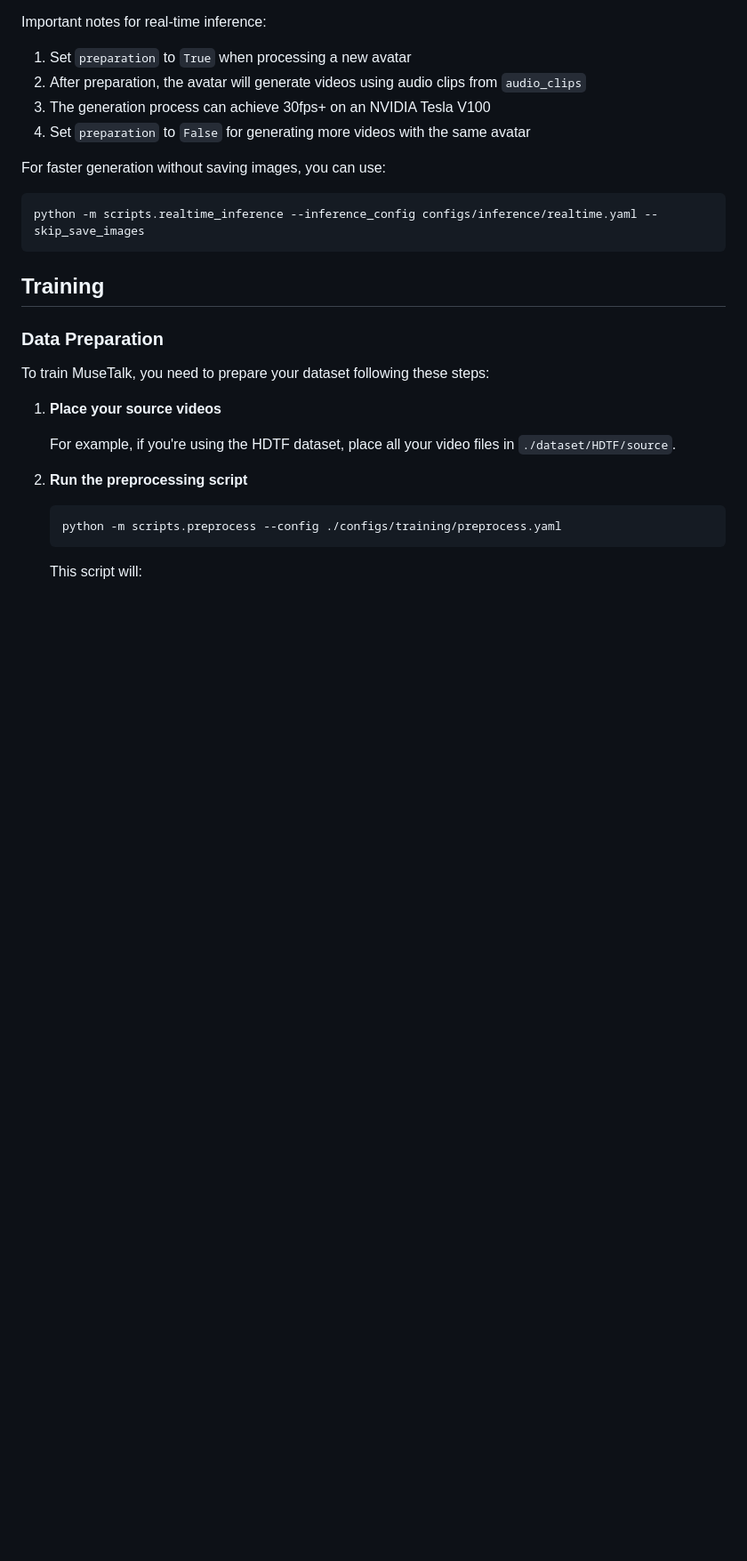
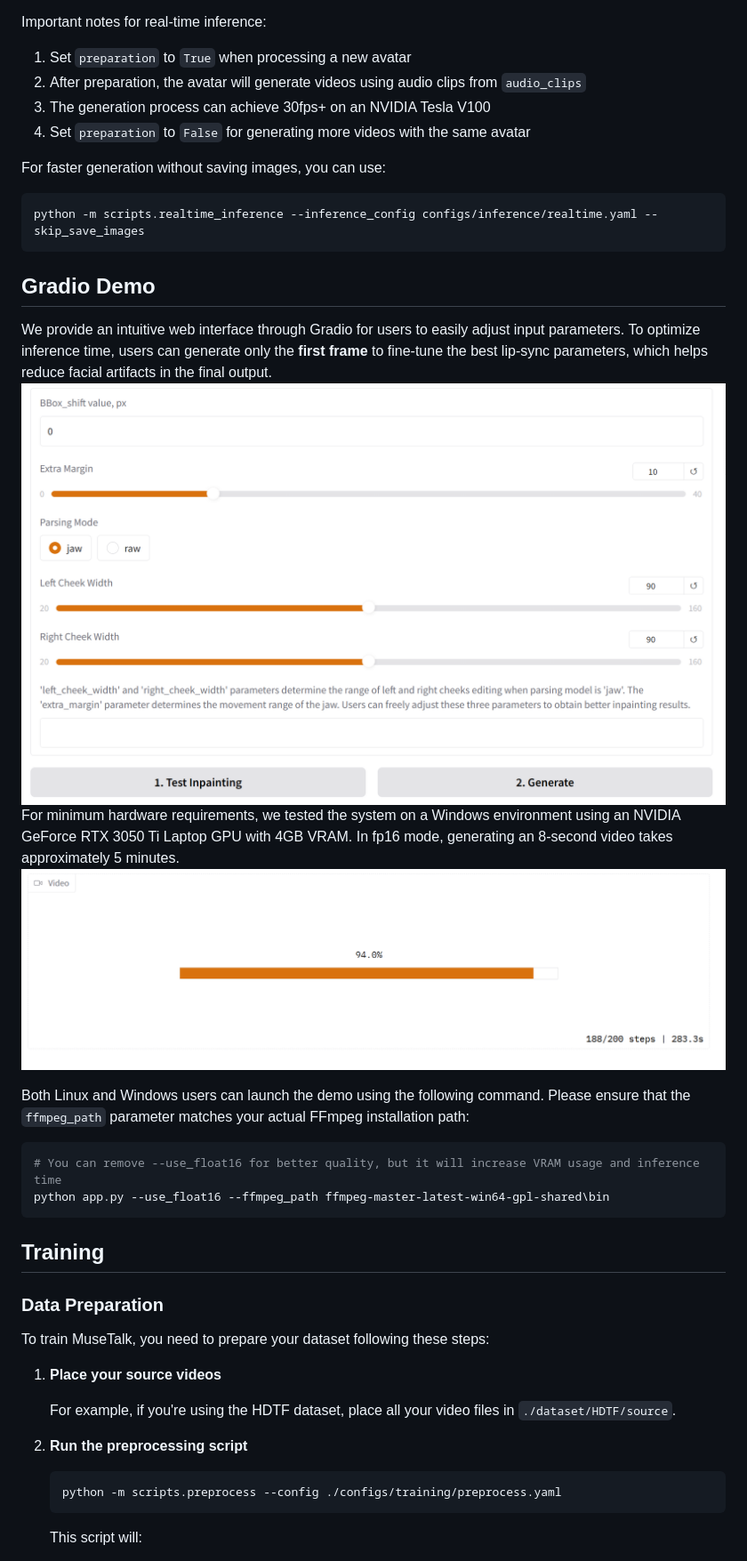
Before and after one commit to TMElyralab/MuseTalk, a Markdown page: README.md, the part around the change. Shown: that part at 89% size. Rendered like a GitHub page; pictures changed too: assets/figs/gradio.png (added), assets/figs/gradio_2.png (added); blank space fills up the shorter version.

Commit message:
feat: v1.5 gradio for windows&linux

````diff
--- a/README.md
+++ b/README.md
@@ -330,6 +330,18 @@ For faster generation without saving images, you can use:
 python -m scripts.realtime_inference --inference_config configs/inference/realtime.yaml --skip_save_images
 ```
 
+## Gradio Demo
+We provide an intuitive web interface through Gradio for users to easily adjust input parameters. To optimize inference time, users can generate only the **first frame** to fine-tune the best lip-sync parameters, which helps reduce facial artifacts in the final output.
+![para](assets/figs/gradio_2.png)
+For minimum hardware requirements, we tested the system on a Windows environment using an NVIDIA GeForce RTX 3050 Ti Laptop GPU with 4GB VRAM. In fp16 mode, generating an 8-second video takes approximately 5 minutes. ![speed](assets/figs/gradio.png)
+
+Both Linux and Windows users can launch the demo using the following command. Please ensure that the `ffmpeg_path` parameter matches your actual FFmpeg installation path:
+
+```bash
+# You can remove --use_float16 for better quality, but it will increase VRAM usage and inference time
+python app.py --use_float16 --ffmpeg_path ffmpeg-master-latest-win64-gpl-shared\bin
+```
+
 ## Training
 
 ### Data Preparation
````
Also changed, not shown: 5 other files.
